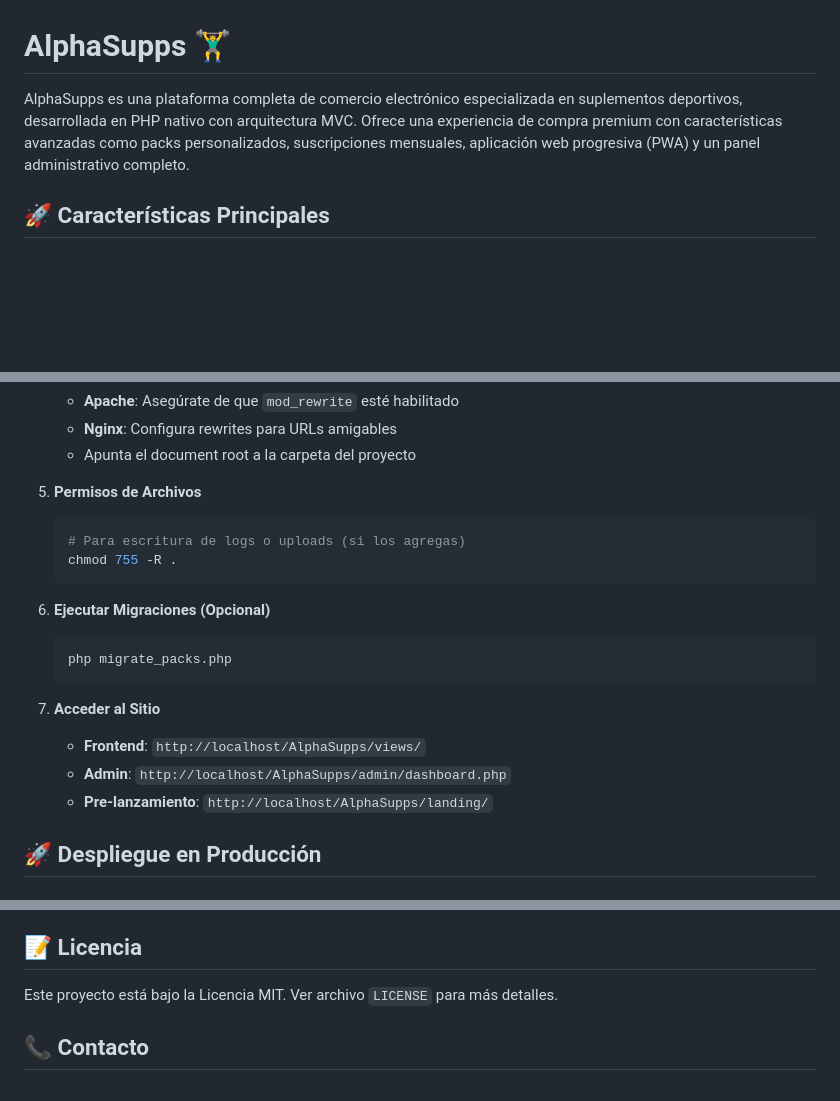
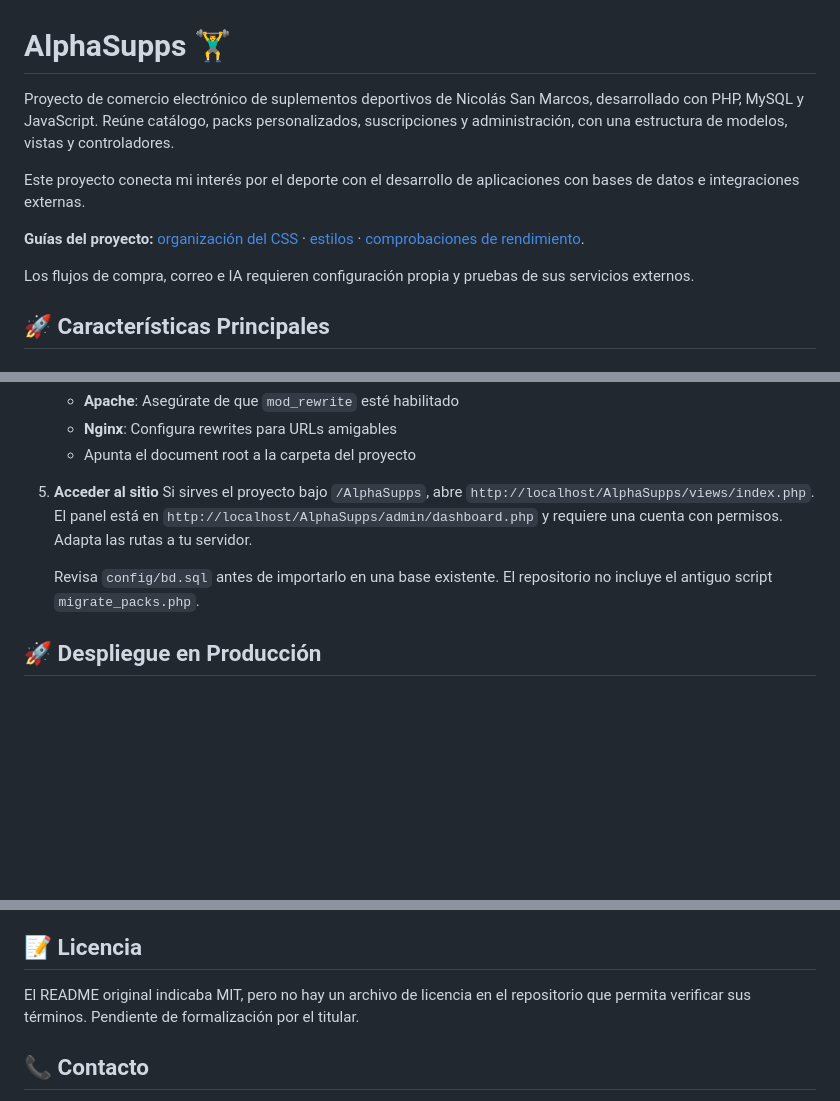
Before and after one commit to N1C0SM/AlphaSupps, a Markdown page: README.md, 3 parts joined by grey strips. Drawn GitHub-style; blank space fills up the shorter version.

Commit message:
docs: clarify project scope and improve developer presentation

````diff
--- a/README.md
+++ b/README.md
@@ -1,6 +1,12 @@
 # AlphaSupps 🏋️‍♂️
 
-AlphaSupps es una plataforma completa de comercio electrónico especializada en suplementos deportivos, desarrollada en PHP nativo con arquitectura MVC. Ofrece una experiencia de compra premium con características avanzadas como packs personalizados, suscripciones mensuales, aplicación web progresiva (PWA) y un panel administrativo completo.
+Proyecto de comercio electrónico de suplementos deportivos de Nicolás San Marcos, desarrollado con PHP, MySQL y JavaScript. Reúne catálogo, packs personalizados, suscripciones y administración, con una estructura de modelos, vistas y controladores.
+
+Este proyecto conecta mi interés por el deporte con el desarrollo de aplicaciones con bases de datos e integraciones externas.
+
+**Guías del proyecto:** [organización del CSS](CSS-ORGANIZATION.md) · [estilos](README-CSS.md) · [comprobaciones de rendimiento](performance/README.md).
+
+Los flujos de compra, correo e IA requieren configuración propia y pruebas de sus servicios externos.
 
 ## 🚀 Características Principales
 
@@ -221,21 +223,10 @@ AlphaSupps/
    - **Nginx**: Configura rewrites para URLs amigables
    - Apunta el document root a la carpeta del proyecto
 
-5. **Permisos de Archivos**
-   ```bash
-   # Para escritura de logs o uploads (si los agregas)
-   chmod 755 -R .
-   ```
+5. **Acceder al sitio**
+   Si sirves el proyecto bajo `/AlphaSupps`, abre `http://localhost/AlphaSupps/views/index.php`. El panel está en `http://localhost/AlphaSupps/admin/dashboard.php` y requiere una cuenta con permisos. Adapta las rutas a tu servidor.
 
-6. **Ejecutar Migraciones (Opcional)**
-   ```bash
-   php migrate_packs.php
-   ```
-
-7. **Acceder al Sitio**
-   - **Frontend**: `http://localhost/AlphaSupps/views/`
-   - **Admin**: `http://localhost/AlphaSupps/admin/dashboard.php`
-   - **Pre-lanzamiento**: `http://localhost/AlphaSupps/landing/`
+   Revisa `config/bd.sql` antes de importarlo en una base existente. El repositorio no incluye el antiguo script `migrate_packs.php`.
 
 ## 🚀 Despliegue en Producción
 
@@ -298,7 +289,7 @@ AlphaSupps/
 
 ## 📝 Licencia
 
-Este proyecto está bajo la Licencia MIT. Ver archivo `LICENSE` para más detalles.
+El README original indicaba MIT, pero no hay un archivo de licencia en el repositorio que permita verificar sus términos. Pendiente de formalización por el titular.
 
 ## 📞 Contacto
 
````
Also changed, not shown: other parts of README.md (+0 -4 lines).
